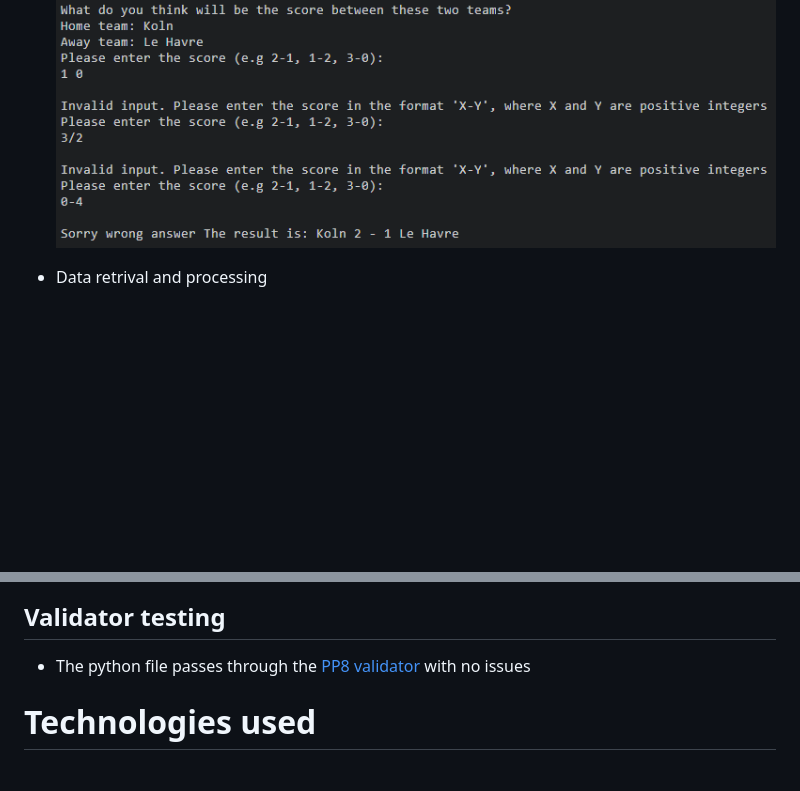
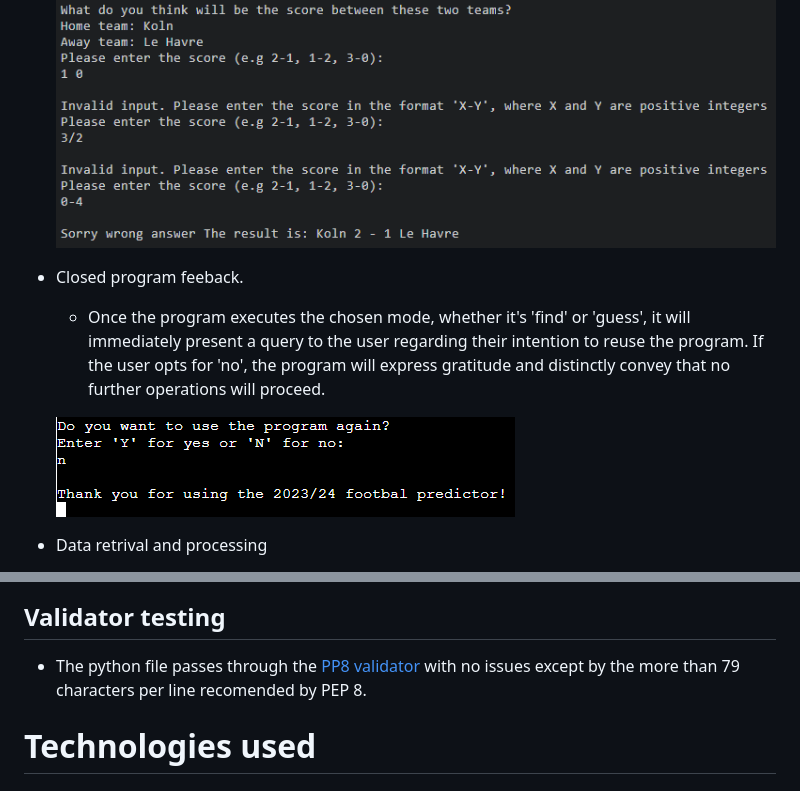
Before and after one commit to juanovt10/football_score_predictor, a Markdown page: README.md, 2 parts joined by grey strips. Rendered like a GitHub page; pictures changed too: assets/readme_images/close_program.png (added); blank space fills up the shorter version.

```diff
--- a/README.md
+++ b/README.md
@@ -130,6 +128,11 @@ The presented flowchart showcases a notable omission—the inclusion of the head
     For the guess mode, the program specifies which type of format the score sholuld be enter to run the program. If the user does not comply, it will display an invalid message and ask for the input again:
 
     ![Score input error](assets/readme_images/invalid_score_input.png)
+
+- Closed program feeback.
+    * Once the program executes the chosen mode, whether it's 'find' or 'guess', it will immediately present a query to the user regarding their intention to reuse the program. If the user opts for 'no', the program will express gratitude and distinctly convey that no further operations will proceed.
+
+     ![End of program](assets/readme_images/close_program.png)
 
 - Data retrival and processing
     * The program scans all 5 worksheets to identify or suggest a match based on user input
@@ -214,7 +297,7 @@ This meticulous process significantly enhanced the program's functionality, rang
 
 ## Validator testing
 
-- The python file passes through the [PP8 validator](link) with no issues
+- The python file passes through the [PP8 validator](link) with no issues except by the more than 79 characters per line recomended by PEP 8.
 
 # Technologies used
 
```
Also changed, not shown: other parts of README.md (+93 -15 lines), 1 other file.
